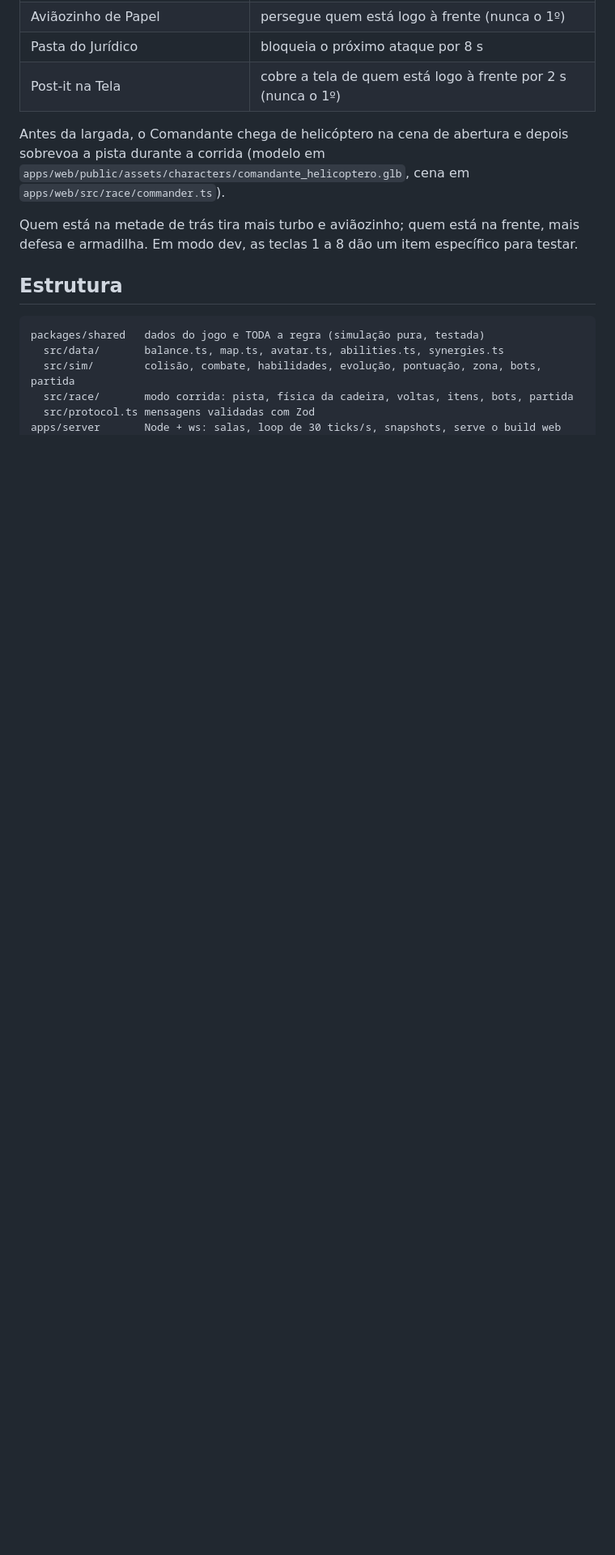
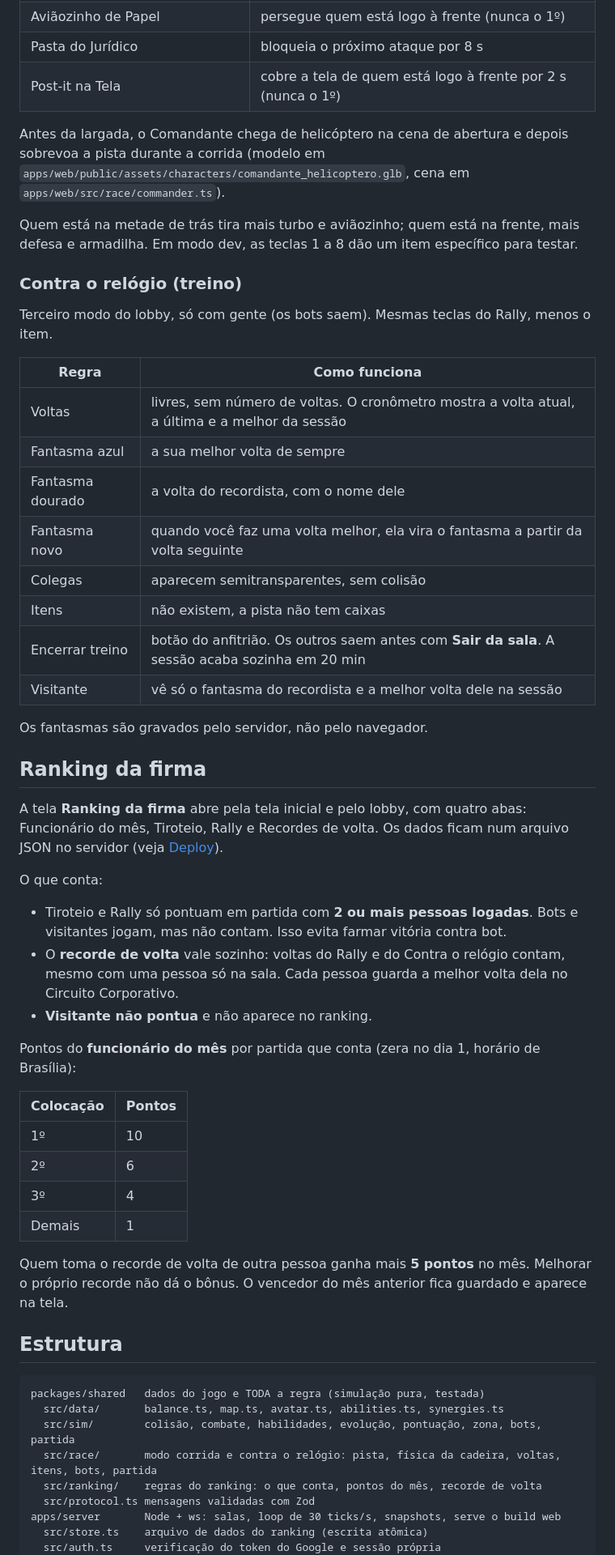
Before and after one commit to luan-flipe/expediente-caotico, a Markdown page: README.md, the part around one of its changes. Shown at 81% size. Rendered like a GitHub page; blank space fills up the shorter version.

Commit message:
docs: README do ranking, login, contra o relógio e configurações

````diff
--- a/README.md
+++ b/README.md
@@ -76,13 +81,54 @@ Antes da largada, o Comandante chega de helicóptero na cena de abertura e depoi
 
 Quem está na metade de trás tira mais turbo e aviãozinho; quem está na frente, mais defesa e armadilha. Em modo dev, as teclas 1 a 8 dão um item específico para testar.
 
+### Contra o relógio (treino)
+
+Terceiro modo do lobby, só com gente (os bots saem). Mesmas teclas do Rally, menos o item.
+
+| Regra | Como funciona |
+|---|---|
+| Voltas | livres, sem número de voltas. O cronômetro mostra a volta atual, a última e a melhor da sessão |
+| Fantasma azul | a sua melhor volta de sempre |
+| Fantasma dourado | a volta do recordista, com o nome dele |
+| Fantasma novo | quando você faz uma volta melhor, ela vira o fantasma a partir da volta seguinte |
+| Colegas | aparecem semitransparentes, sem colisão |
+| Itens | não existem, a pista não tem caixas |
+| Encerrar treino | botão do anfitrião. Os outros saem antes com **Sair da sala**. A sessão acaba sozinha em 20 min |
+| Visitante | vê só o fantasma do recordista e a melhor volta dele na sessão |
+
+Os fantasmas são gravados pelo servidor, não pelo navegador.
+
+## Ranking da firma
+
+A tela **Ranking da firma** abre pela tela inicial e pelo lobby, com quatro abas: Funcionário do mês, Tiroteio, Rally e Recordes de volta. Os dados ficam num arquivo JSON no servidor (veja [Deploy](#deploy)).
+
+O que conta:
+
+- Tiroteio e Rally só pontuam em partida com **2 ou mais pessoas logadas**. Bots e visitantes jogam, mas não contam. Isso evita farmar vitória contra bot.
+- O **recorde de volta** vale sozinho: voltas do Rally e do Contra o relógio contam, mesmo com uma pessoa só na sala. Cada pessoa guarda a melhor volta dela no Circuito Corporativo.
+- **Visitante não pontua** e não aparece no ranking.
+
+Pontos do **funcionário do mês** por partida que conta (zera no dia 1, horário de Brasília):
+
+| Colocação | Pontos |
+|---|---|
+| 1º | 10 |
+| 2º | 6 |
+| 3º | 4 |
+| Demais | 1 |
+
+Quem toma o recorde de volta de outra pessoa ganha mais **5 pontos** no mês. Melhorar o próprio recorde não dá o bônus. O vencedor do mês anterior fica guardado e aparece na tela.
+
 ## Estrutura
 
 ```
 packages/shared   dados do jogo e TODA a regra (simulação pura, testada)
   src/data/       balance.ts, map.ts, avatar.ts, abilities.ts, synergies.ts
   src/sim/        colisão, combate, habilidades, evolução, pontuação, zona, bots, partida
-  src/race/       modo corrida: pista, física da cadeira, voltas, itens, bots, partida
+  src/race/       modo corrida e contra o relógio: pista, física da cadeira, voltas, itens, bots, partida
+  src/ranking/    regras do ranking: o que conta, pontos do mês, recorde de volta
   src/protocol.ts mensagens validadas com Zod
 apps/server       Node + ws: salas, loop de 30 ticks/s, snapshots, serve o build web
+  src/store.ts    arquivo de dados do ranking (escrita atômica)
+  src/auth.ts     verificação do token do Google e sessão própria
 apps/web          React (telas e HUD) + Three.js (cena, câmera, previsão, interpolação)
````
Also changed, not shown: other parts of README.md (+36 -4 lines).
